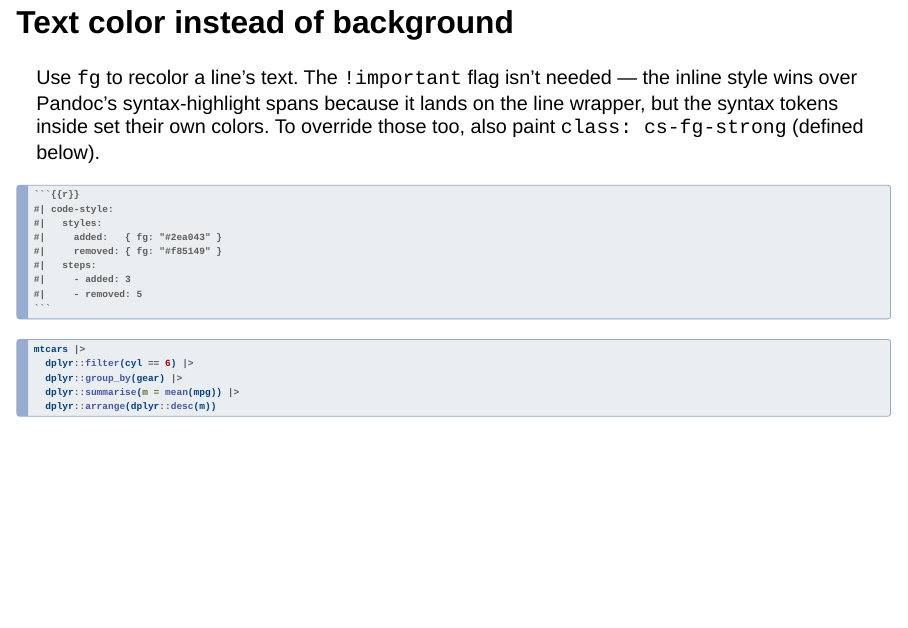
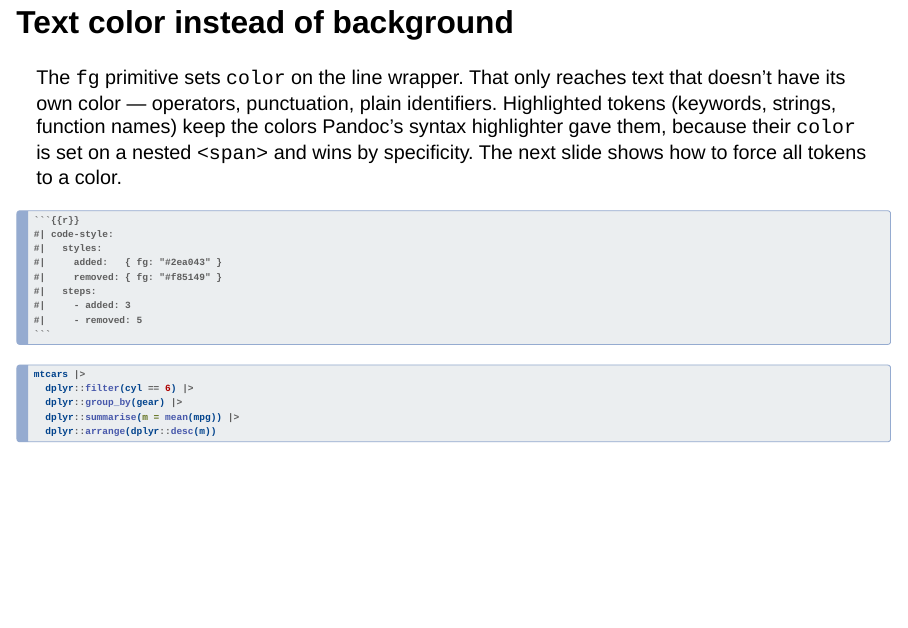
Before and after one commit to EmilHvitfeldt/quarto-code-line-style, a Quarto document (examples/custom-styles.qmd): page 4 of 6. Rendered offline with R 4.5, knitr and Pandoc in place of Quarto, with nearby package versions; drawn as Slidy slides in place of the format the file asks for.

Commit message:
fix fg slide explanation

`````diff
--- a/examples/custom-styles.qmd
+++ b/examples/custom-styles.qmd
@@ -78,10 +78,12 @@ mtcars |>
 
 ## Text color instead of background
 
-Use `fg` to recolor a line's text. The `!important` flag isn't needed — the
-inline style wins over Pandoc's syntax-highlight spans because it lands on the
-line wrapper, but the syntax tokens inside set their own colors. To override
-those too, also paint `class: cs-fg-strong` (defined below).
+The `fg` primitive sets `color` on the line wrapper. That only reaches text
+that doesn't have its own color — operators, punctuation, plain identifiers.
+Highlighted tokens (keywords, strings, function names) keep the colors
+Pandoc's syntax highlighter gave them, because their `color` is set on a
+nested `<span>` and wins by specificity. The next slide shows how to force
+all tokens to a color.
 
 ````markdown
 ```{{r}}
`````
